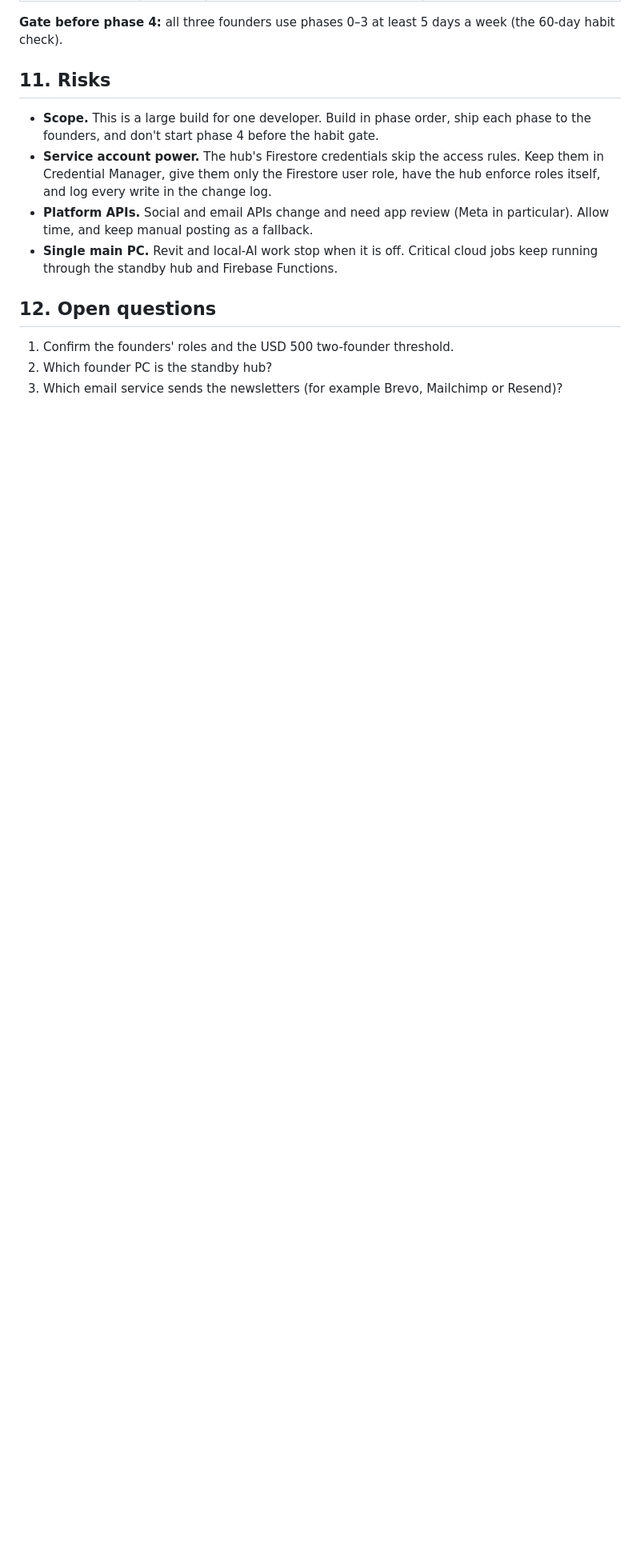
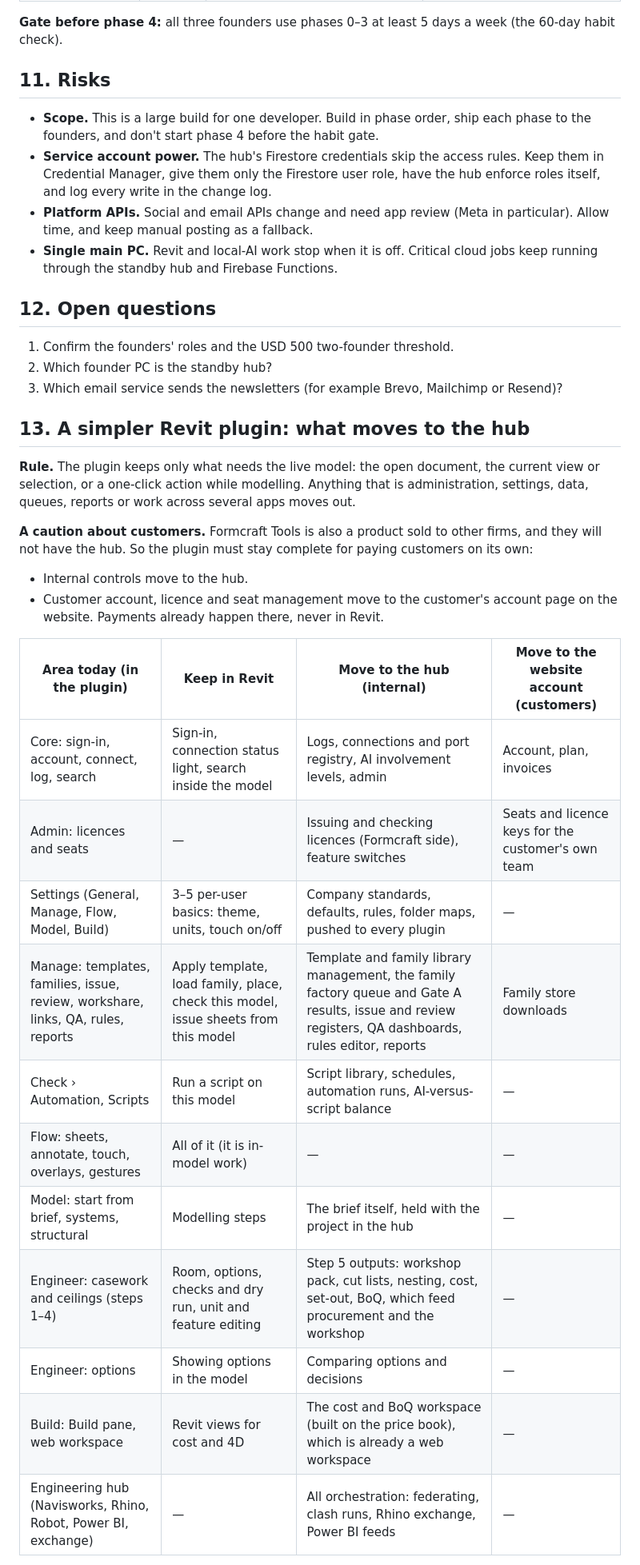
Before and after one commit to thyybot-dev/formcraft_pioneer, a Markdown page: docs/windows-hub-plan.md, the part around one of its changes. Shown at 80% size. Rendered like a GitHub page; blank space fills up the shorter version.

Commit message:
Plan: simpler Revit plugin, what moves to the hub or the website account
Co-Authored-By: Claude Opus 5.5 <noreply@anthropic.com>
Claude-Session: https://claude.ai/code/session_01JfKkxKfZYvwd6bezNdAwxH

```diff
--- a/docs/windows-hub-plan.md
+++ b/docs/windows-hub-plan.md
@@ -166,3 +166,26 @@ Estimates are part-time, for one developer.
 1. Confirm the founders' roles and the USD 500 two-founder threshold.
 2. Which founder PC is the standby hub?
 3. Which email service sends the newsletters (for example Brevo, Mailchimp or Resend)?
+
+## 13. A simpler Revit plugin: what moves to the hub
+
+**Rule.** The plugin keeps only what needs the live model: the open document, the current view or selection, or a one-click action while modelling. Anything that is administration, settings, data, queues, reports or work across several apps moves out.
+
+**A caution about customers.** Formcraft Tools is also a product sold to other firms, and they will not have the hub. So the plugin must stay complete for paying customers on its own:
+- Internal controls move to the hub.
+- Customer account, licence and seat management move to the customer's account page on the website. Payments already happen there, never in Revit.
+
+| Area today (in the plugin) | Keep in Revit | Move to the hub (internal) | Move to the website account (customers) |
+|---|---|---|---|
+| Core: sign-in, account, connect, log, search | Sign-in, connection status light, search inside the model | Logs, connections and port registry, AI involvement levels, admin | Account, plan, invoices |
+| Admin: licences and seats | — | Issuing and checking licences (Formcraft side), feature switches | Seats and licence keys for the customer's own team |
+| Settings (General, Manage, Flow, Model, Build) | 3–5 per-user basics: theme, units, touch on/off | Company standards, defaults, rules, folder maps, pushed to every plugin | — |
+| Manage: templates, families, issue, review, workshare, links, QA, rules, reports | Apply template, load family, place, check this model, issue sheets from this model | Template and family library management, the family factory queue and Gate A results, issue and review registers, QA dashboards, rules editor, reports | Family store downloads |
+| Check › Automation, Scripts | Run a script on this model | Script library, schedules, automation runs, AI-versus-script balance | — |
+| Flow: sheets, annotate, touch, overlays, gestures | All of it (it is in-model work) | — | — |
+| Model: start from brief, systems, structural | Modelling steps | The brief itself, held with the project in the hub | — |
+| Engineer: casework and ceilings (steps 1–4) | Room, options, checks and dry run, unit and feature editing | Step 5 outputs: workshop pack, cut lists, nesting, cost, set-out, BoQ, which feed procurement and the workshop | — |
+| Engineer: options | Showing options in the model | Comparing options and decisions | — |
+| Build: Build pane, web workspace | Revit views for cost and 4D | The cost and BoQ workspace (built on the price book), which is already a web workspace | — |
+| Engineering hub (Navisworks, Rhino, Robot, Power BI, exchange) | — | All orchestration: federating, clash runs, Rhino exchange, Power BI feeds | — |
+
```
Also changed, not shown: other parts of docs/windows-hub-plan.md (+24 -0 lines).
